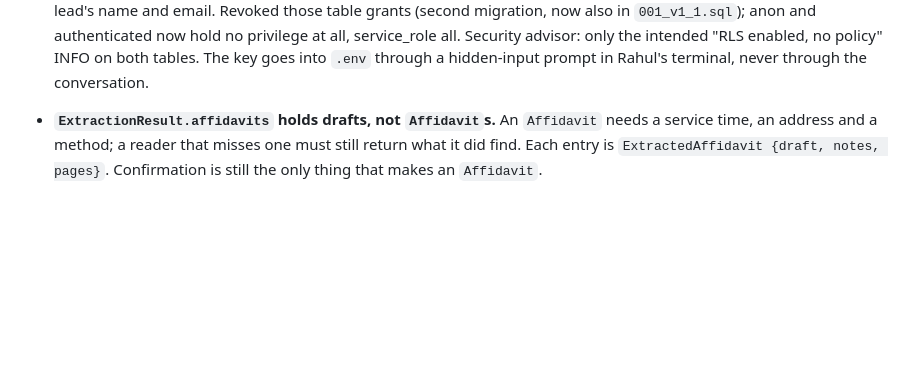
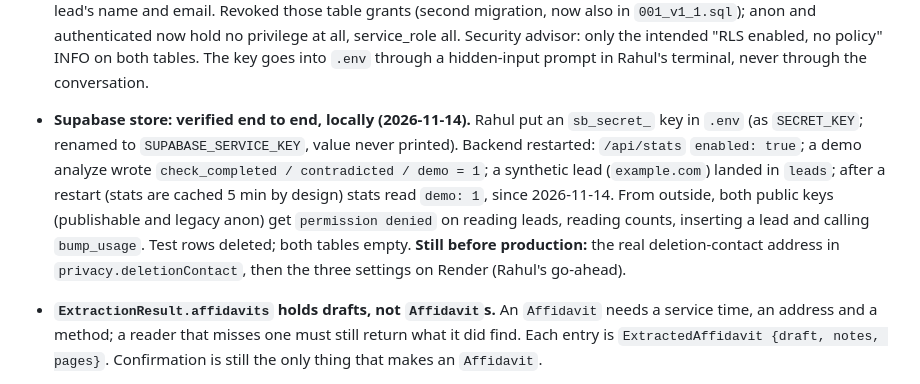
Before and after one commit to rahulgunwanistudy-2005/ServeTrace, a Markdown page: tasks/todo.md, the part around the change. GitHub-like rendering; blank space fills up the shorter version.

Commit message:
Store verified end to end against the ServeTrace Supabase project
Counts and a lead round-trip through the service key; both public keys are refused on
every table and on bump_usage. Test rows removed.

```diff
--- a/tasks/todo.md
+++ b/tasks/todo.md
@@ -251,6 +251,16 @@ the public site is one the eval or the store actually produced.
   no privilege at all, service_role all. Security advisor: only the intended
   "RLS enabled, no policy" INFO on both tables. The key goes into `.env` through a
   hidden-input prompt in Rahul's terminal, never through the conversation.
+- **Supabase store: verified end to end, locally (2026-11-14).** Rahul put an
+  `sb_secret_` key in `.env` (as `SECRET_KEY`; renamed to `SUPABASE_SERVICE_KEY`, value
+  never printed). Backend restarted: `/api/stats` `enabled: true`; a demo analyze wrote
+  `check_completed / contradicted / demo = 1`; a synthetic lead (`example.com`) landed in
+  `leads`; after a restart (stats are cached 5 min by design) stats read `demo: 1`, since
+  2026-11-14. From outside, both public keys (publishable and legacy anon) get
+  `permission denied` on reading leads, reading counts, inserting a lead and calling
+  `bump_usage`. Test rows deleted; both tables empty. **Still before production:** the
+  real deletion-contact address in `privacy.deletionContact`, then the three settings on
+  Render (Rahul's go-ahead).
 
 - **`ExtractionResult.affidavits` holds drafts, not `Affidavit`s.** An `Affidavit` needs a
   service time, an address and a method; a reader that misses one must still return what
```
